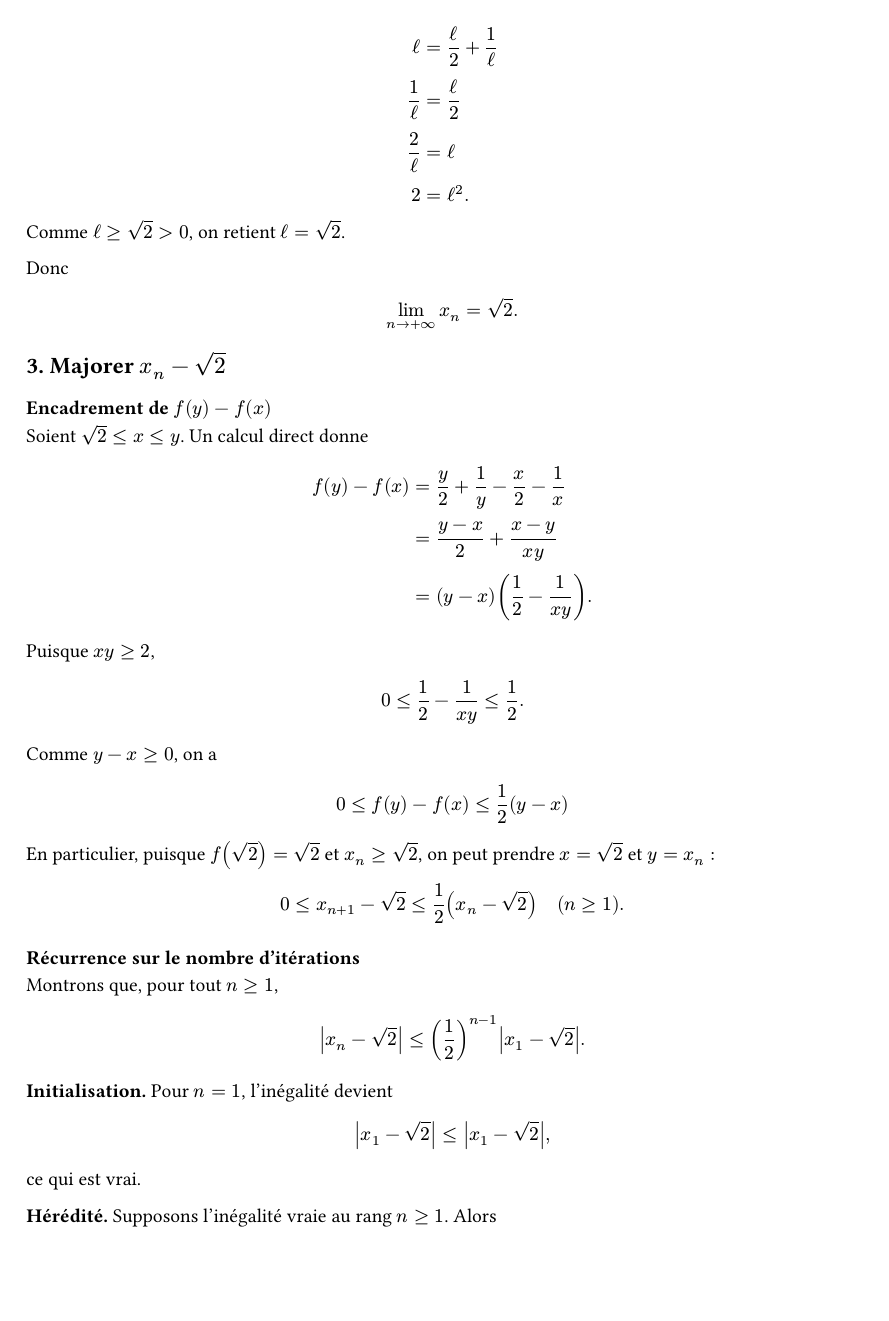
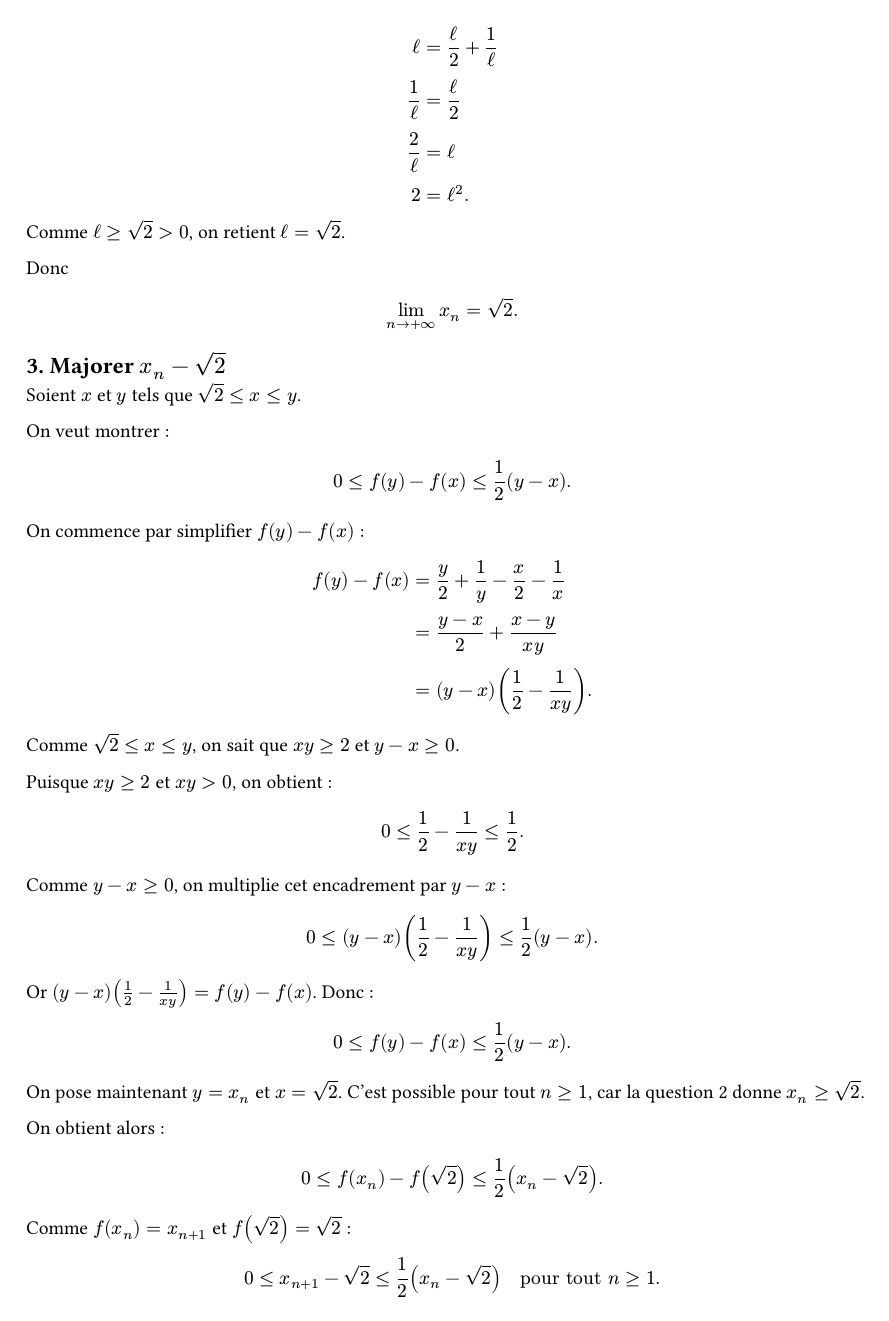
Before and after one commit to yxorcist/MIDL, a Typst document (05_fonctions_variable_reelle/TD/fiche03/exercices/ex10.typ): page 3 of 4. Compiled offline with Typst 0.15.

Commit message:
FVR TD03 ex10 Q3 : suivre la récurrence manuscrite sans valeurs absolues

```diff
--- a/05_fonctions_variable_reelle/TD/fiche03/exercices/ex10.typ
+++ b/05_fonctions_variable_reelle/TD/fiche03/exercices/ex10.typ
@@ -140,9 +140,14 @@
 
 == 3. Majorer $x_n-sqrt(2)$
 
-=== Encadrement de $f(y)-f(x)$
+Soient $x$ et $y$ tels que $sqrt(2)<=x<=y$.
 
-Soient $sqrt(2)<=x<=y$. Un calcul direct donne
+On veut montrer :
+$
+0<=f(y)-f(x)<=1/2(y-x).
+$
+
+On commence par simplifier $f(y)-f(x)$ :
 $
 f(y)-f(x)
 &=y/2+1/y-x/2-1/x \
@@ -150,32 +155,31 @@
 &=(y-x)(1/2-1/(x y)).
 $
 
-Puisque $x y>=2$,
+Comme $sqrt(2)<=x<=y$, on sait que $x y>=2$ et $y-x>=0$.
+
+Puisque $x y>=2$ et $x y>0$, on obtient :
 $
 0<=1/2-1/(x y)<=1/2.
 $
-Comme $y-x>=0$, on a
+
+Comme $y-x>=0$, on multiplie cet encadrement par $y-x$ :
 $
-0<=f(y)-f(x)<=1/2(y-x)
+0<=(y-x)(1/2-1/(x y))<=1/2(y-x).
 $
 
-En particulier, puisque $f(sqrt(2))=sqrt(2)$ et $x_n>=sqrt(2)$, on peut prendre $x=sqrt(2)$ et $y=x_n$ :
+Or $(y-x)(1/2-1/(x y))=f(y)-f(x)$. Donc :
 $
-0<=x_(n+1)-sqrt(2)<=1/2 (x_n-sqrt(2))
-quad (n>=1).
+0<=f(y)-f(x)<=1/2(y-x).
 $
 
-=== Récurrence sur le nombre d'itérations
+On pose maintenant $y=x_n$ et $x=sqrt(2)$. C'est possible pour tout $n>=1$, car la question 2 donne $x_n>=sqrt(2)$.
 
-Montrons que, pour tout $n>=1$,
+On obtient alors :
 $
-abs(x_n-sqrt(2)) <= (1/2)^(n-1) abs(x_1-sqrt(2)).
+0<=f(x_n)-f(sqrt(2))<=1/2(x_n-sqrt(2)).
 $
 
-*Initialisation.* Pour $n=1$, l'inégalité devient
+Comme $f(x_n)=x_(n+1)$ et $f(sqrt(2))=sqrt(2)$ :
 $
-abs(x_1-sqrt(2))<=abs(x_1-sqrt(2)),
-$
-ce qui est vrai.
-
-*Hérédité.* Supposons l'inégalité vraie au rang $n>=1$. Alors
+0<=x_(n+1)-sqrt(2)<=1/2(x_n-sqrt(2))
+quad "pour tout" n>=1.
@@ -188,7 +186,4 @@
 $
 
-L'inégalité est donc vraie au rang $n+1$.
-
-*Conclusion.* Pour tout $n>=1$,
+*Récurrence.* On veut montrer que, pour tout $n>=1$, la propriété suivante est vraie :
 $
-0<=x_n-sqrt(2)<=(1/2)^(n-1)(x_1-sqrt(2))
@@ -198,3 +230,5 @@
+0<=x_n-sqrt(2)<=(1/2)^(n-1)(x_1-sqrt(2)).
+$
 
 #block(stroke: 0.6pt + gray, inset: 8pt)[
   *Provenance.* Photo 12248 : dérivée, tableaux de signe et de variation. Photos 12250 et 12253 : monotonie, minoration, point fixe et calcul de $f(y)-f(x)$. Photo 12257 : initialisation, hérédité et majoration finale. Les étapes et les indices sont vérifiés à partir de l'énoncé officiel.
```
Also changed, not shown: 05_fonctions_variable_reelle/TD/fiche03/exercices/ex10.typ (45 more changed lines).
